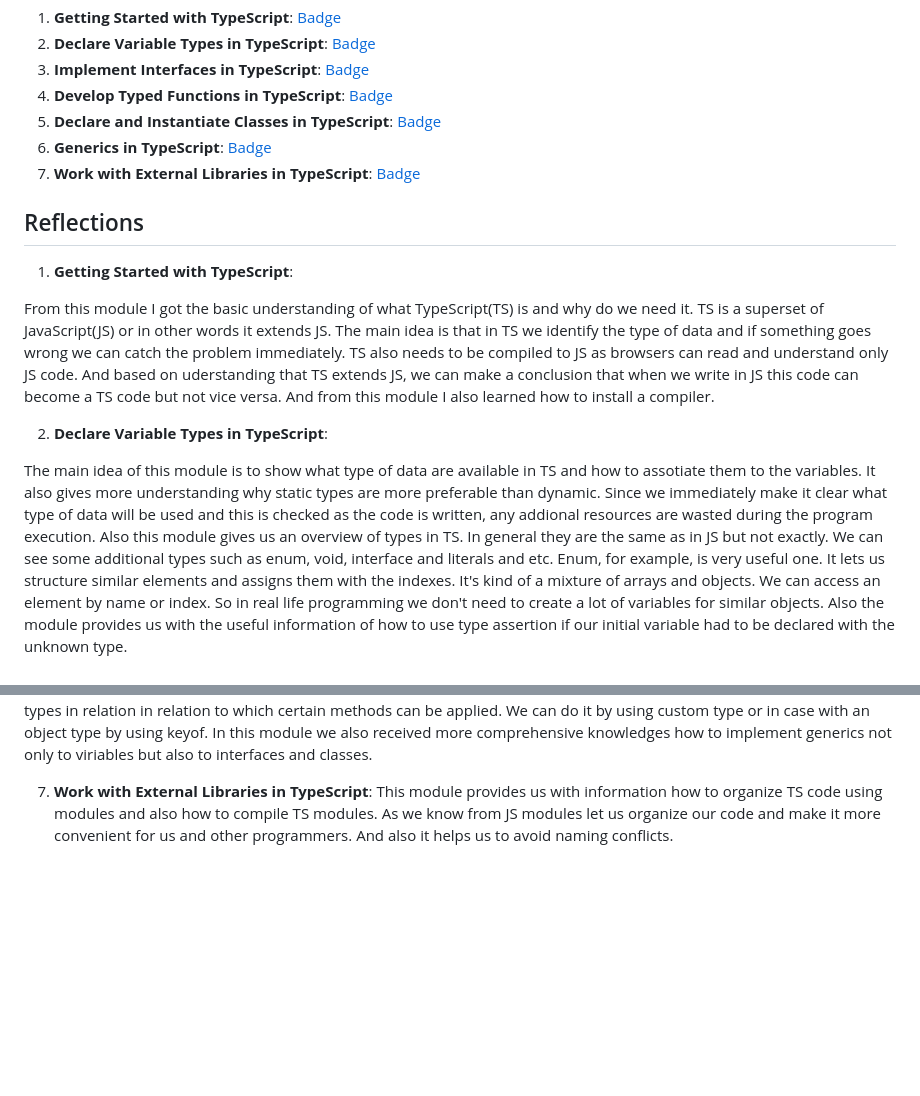
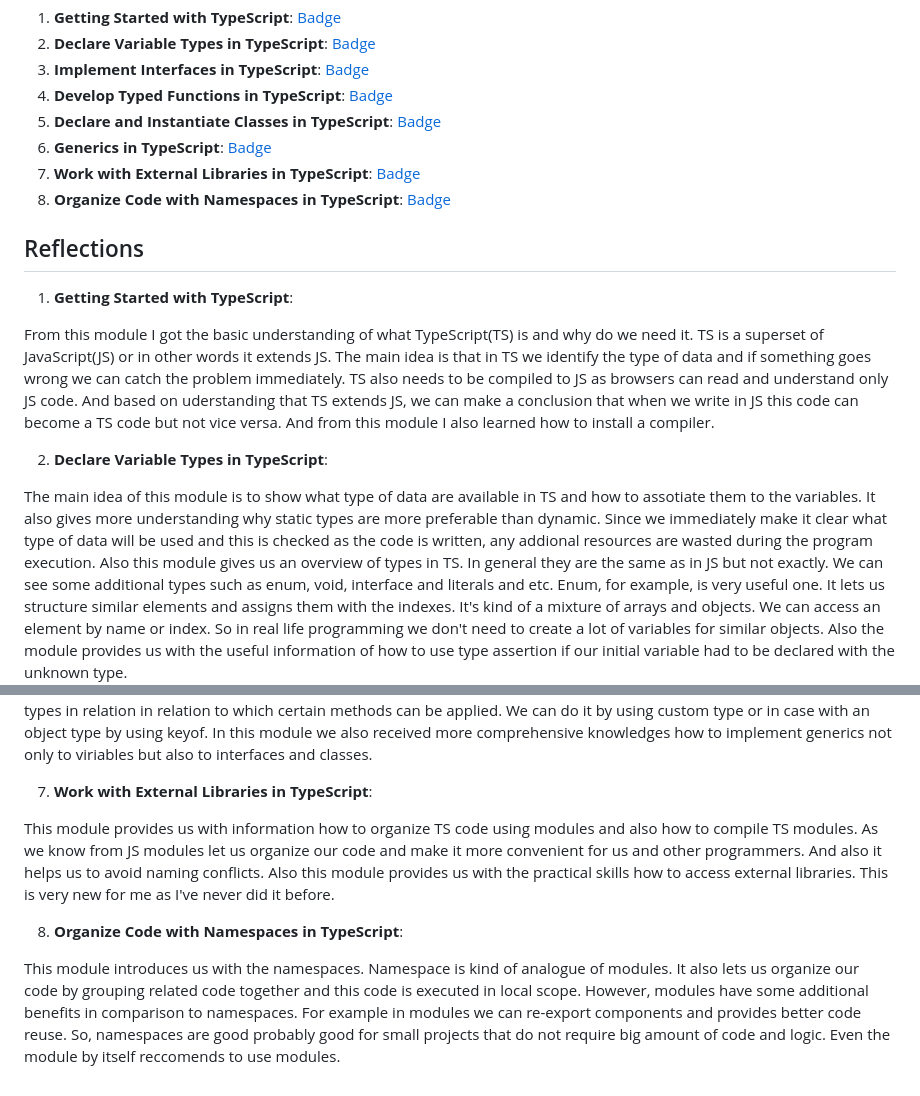
Before and after one commit to antonina220590/JSFE2023Q4, a Markdown page: typescript-essentials/index.md, 2 parts joined by grey strips. GitHub-like rendering; blank space fills up the shorter version.

Commit message:
feat: add the 8th badge

```diff
--- a/typescript-essentials/index.md
+++ b/typescript-essentials/index.md
@@ -11,6 +11,7 @@ Here is a collection of badges I earned from completing Microsoft Learn's TypeSc
 5. **Declare and Instantiate Classes in TypeScript**: [Badge](https://learn.microsoft.com/api/achievements/share/en-us/antonina220590-5242/BLMGRAWD?sharingId=ED6FF0C12A1CA0DB)
 6. **Generics in TypeScript**: [Badge](https://learn.microsoft.com/api/achievements/share/en-us/antonina220590-5242/EJ75RQAP?sharingId=ED6FF0C12A1CA0DB)
 7. **Work with External Libraries in TypeScript**: [Badge](https://learn.microsoft.com/en-us/users/antonina220590-5242/achievements/wacm344n)
+8. **Organize Code with Namespaces in TypeScript**: [Badge](https://learn.microsoft.com/en-us/users/antonina220590-5242/achievements/cwt72ng9)
 
 
 ## Reflections
@@ -18,12 +19,12 @@ Here is a collection of badges I earned from completing Microsoft Learn's TypeSc
 1. **Getting Started with TypeScript**:
 
 From this module I got the basic understanding of what TypeScript(TS) is and why do we need it. TS is a superset of JavaScript(JS) or in other words it extends JS. The main idea is that in TS we identify the type of data and if something goes wrong we can catch the problem immediately.
-   TS also needs to be compiled to JS as browsers can read and understand only JS code. And based on uderstanding that TS extends JS, we can make a conclusion that when we write in JS this code can become a TS code but not vice versa. And from this module I also learned how to install a compiler.
+TS also needs to be compiled to JS as browsers can read and understand only JS code. And based on uderstanding that TS extends JS, we can make a conclusion that when we write in JS this code can become a TS code but not vice versa. And from this module I also learned how to install a compiler.
 
 2. **Declare Variable Types in TypeScript**:
 
 The main idea of this module is to show what type of data are available in TS and how to assotiate them to the variables. It also gives more understanding why static types are more preferable than dynamic.
-   Since we immediately make it clear what type of data will be used and this is checked as the code is written, any addional resources are wasted during the program execution.
+Since we immediately make it clear what type of data will be used and this is checked as the code is written, any addional resources are wasted during the program execution.
 Also this module gives us an overview of types in TS. In general they are the same as in JS but not exactly. We can see some additional types such as enum, void, interface and literals and etc.
 Enum, for example, is very useful one. It lets us structure similar elements and assigns them with the indexes. It's kind of a mixture of arrays and objects. We can access an element by name or index. So in real life programming we don't need to create a lot of variables for similar objects.
 Also the module provides us with the useful information of how to use type assertion if our initial variable had to be declared with the unknown type.
@@ -52,4 +53,11 @@ In order to avoid TS errors it's important to use generic constraint. It means t
 In this module we also received more comprehensive knowledges how to implement generics not only to viriables but also to interfaces and classes.
 
 7. **Work with External Libraries in TypeScript**:
-This module provides us with information how to organize TS code using modules and also how to compile TS modules. As we know from JS modules let us organize our code and make it more convenient for us and other programmers. And also it helps us to avoid naming conflicts.
+
+This module provides us with information how to organize TS code using modules and also how to compile TS modules. As we know from JS modules let us organize our code and make it more convenient for us and other programmers. And also it helps us to avoid naming conflicts. Also this module provides us with the practical skills how to access external libraries. This is very new for me as I've never did it before.
+
+8. **Organize Code with Namespaces in TypeScript**:
+
+This module introduces us with the namespaces. Namespace is kind of analogue of modules. It also lets us organize our code by grouping related code together and this code is executed in local scope. However, modules have some additional benefits in comparison to namespaces. For example in modules we can re-export components and provides better code reuse.
+So, namespaces are good probably good for small projects that do not require big amount of code and logic.
+Even the module by itself reccomends to use modules.
```
